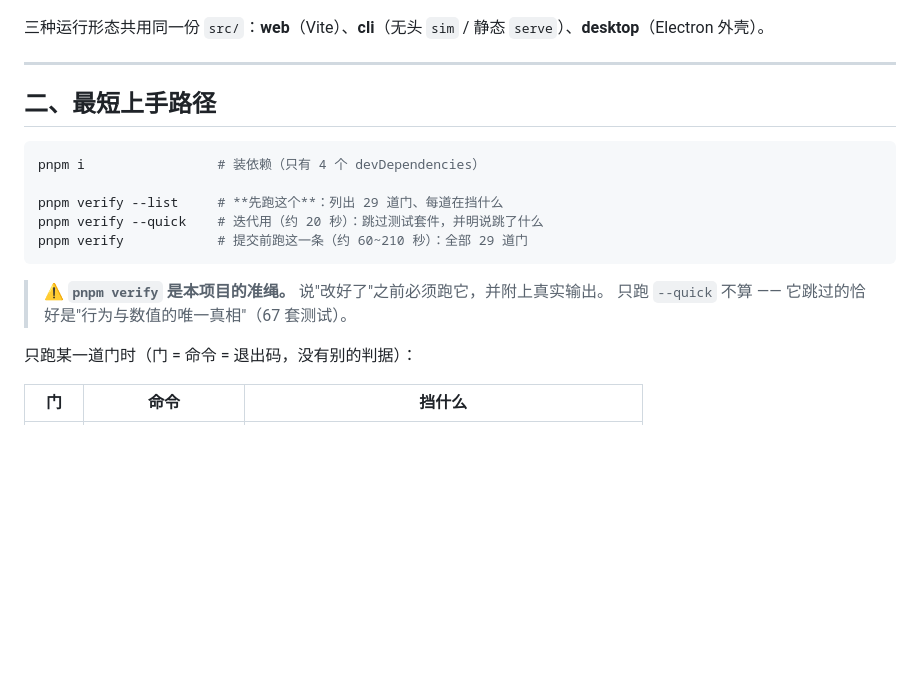
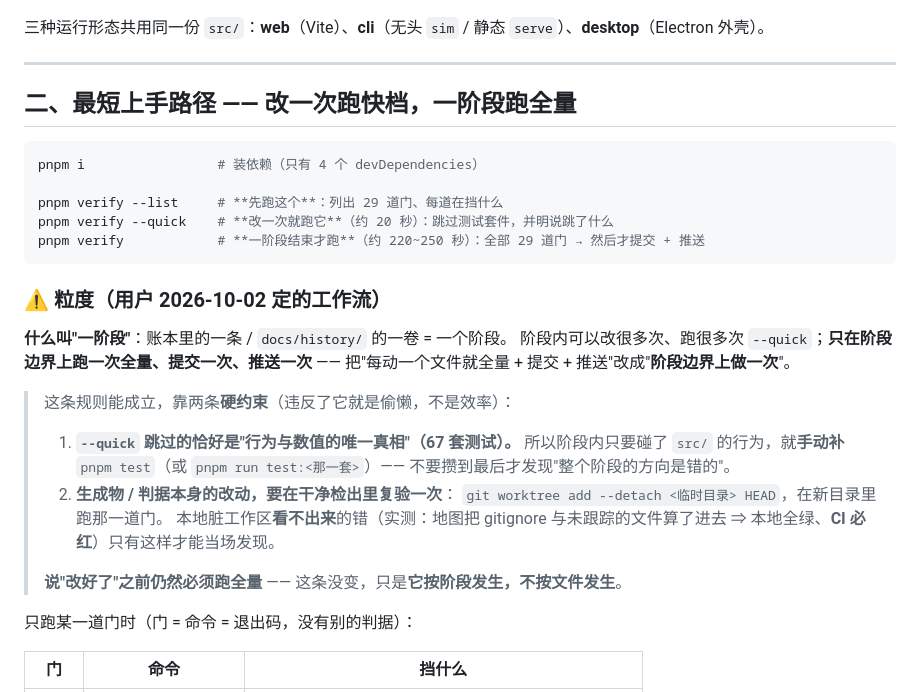
Before and after one commit to Sean-CodingForLife/Bronana, a Markdown page: AGENTS.md, the part around the change. GitHub-like rendering; blank space fills up the shorter version.

````diff
--- a/AGENTS.md
+++ b/AGENTS.md
@@ -39,18 +39,33 @@ links: ["CONTRIBUTING.md", "docs/requirements.md", "docs/README.md"]
 
 ---
 
-## 二、最短上手路径
+## 二、最短上手路径 —— **改一次跑快档，一阶段跑全量**
 
 ```bash
 pnpm i                 # 装依赖（只有 4 个 devDependencies）
 
 pnpm verify --list     # **先跑这个**：列出 29 道门、每道在挡什么
-pnpm verify --quick    # 迭代用（约 20 秒）：跳过测试套件，并明说跳了什么
-pnpm verify            # 提交前跑这一条（约 60~210 秒）：全部 29 道门
+pnpm verify --quick    # **改一次就跑它**（约 20 秒）：跳过测试套件，并明说跳了什么
+pnpm verify            # **一阶段结束才跑**（约 220~250 秒）：全部 29 道门 → 然后才提交 + 推送
 ```
 
-> ⚠ **`pnpm verify` 是本项目的准绳。** 说"改好了"之前必须跑它，并附上真实输出。
-> 只跑 `--quick` 不算 —— 它跳过的恰好是"行为与数值的唯一真相"（67 套测试）。
+### ⚠ 粒度（用户 2026-10-02 定的工作流）
+
+**什么叫"一阶段"**：账本里的一条 / `docs/history/` 的一卷 = 一个阶段。
+阶段内可以改很多次、跑很多次 `--quick`；**只在阶段边界上跑一次全量、提交一次、推送一次** ——
+把"每动一个文件就全量 + 提交 + 推送"改成"**阶段边界上做一次**"。
+
+> 这条规则能成立，靠两条**硬约束**（违反了它就是偷懒，不是效率）：
+>
+> 1. **`--quick` 跳过的恰好是"行为与数值的唯一真相"（67 套测试）。**
+>    所以阶段内只要碰了 `src/` 的行为，就**手动补** `pnpm test`（或 `pnpm run test:<那一套>`）——
+>    不要攒到最后才发现"整个阶段的方向是错的"。
+> 2. **生成物 / 判据本身的改动，要在干净检出里复验一次**：
+>    `git worktree add --detach <临时目录> HEAD`，在新目录里跑那一道门。
+>    本地脏工作区**看不出来**的错（实测：地图把 gitignore 与未跟踪的文件算了进去
+>    ⇒ 本地全绿、**CI 必红**）只有这样才能当场发现。
+>
+> **说"改好了"之前仍然必须跑全量** —— 这条没变，只是**它按阶段发生，不按文件发生**。
 
 只跑某一道门时（门 = 命令 = 退出码，没有别的判据）：
 
````
Also changed, not shown: CHANGELOG.md (+20 -0 lines), docs/foundation-map.md (+2 -2 lines).
